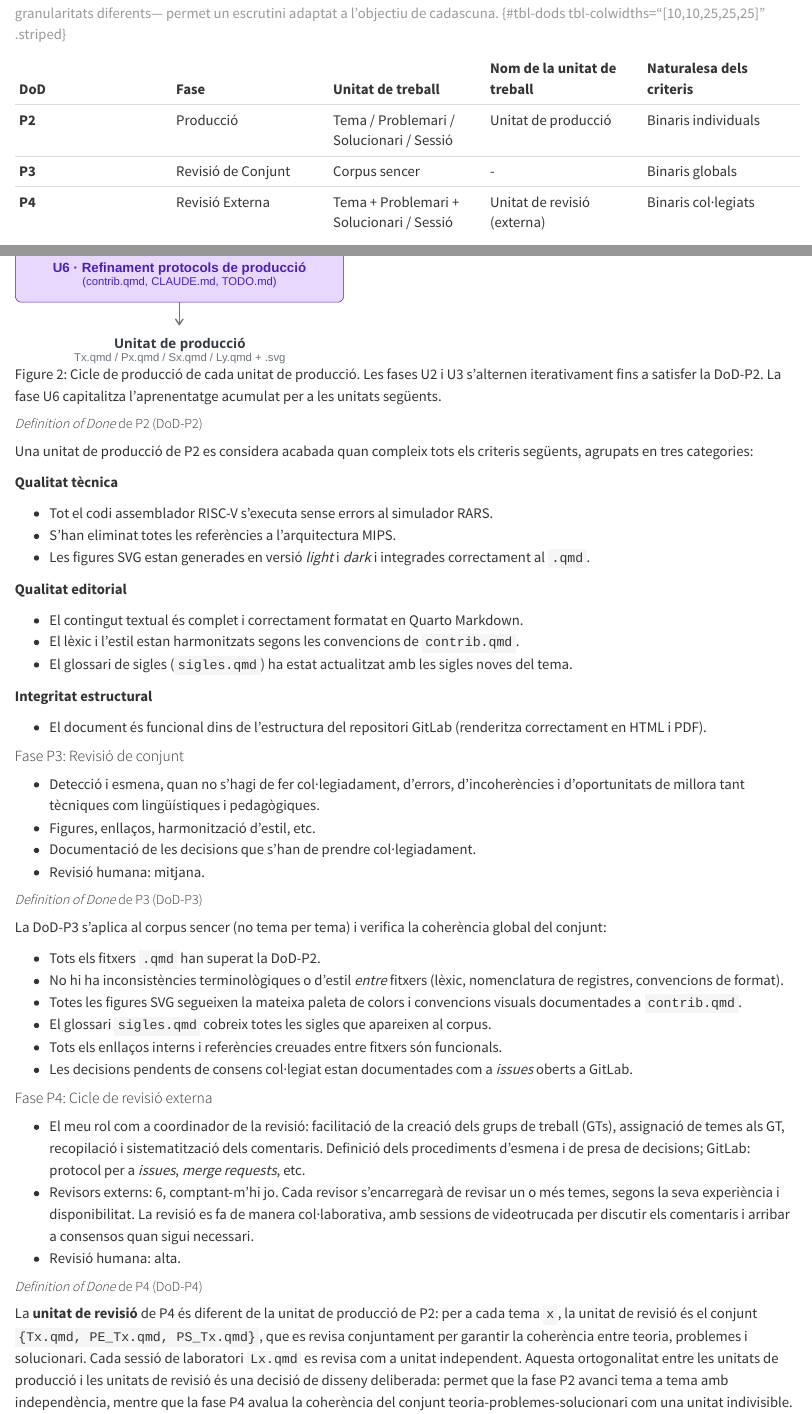
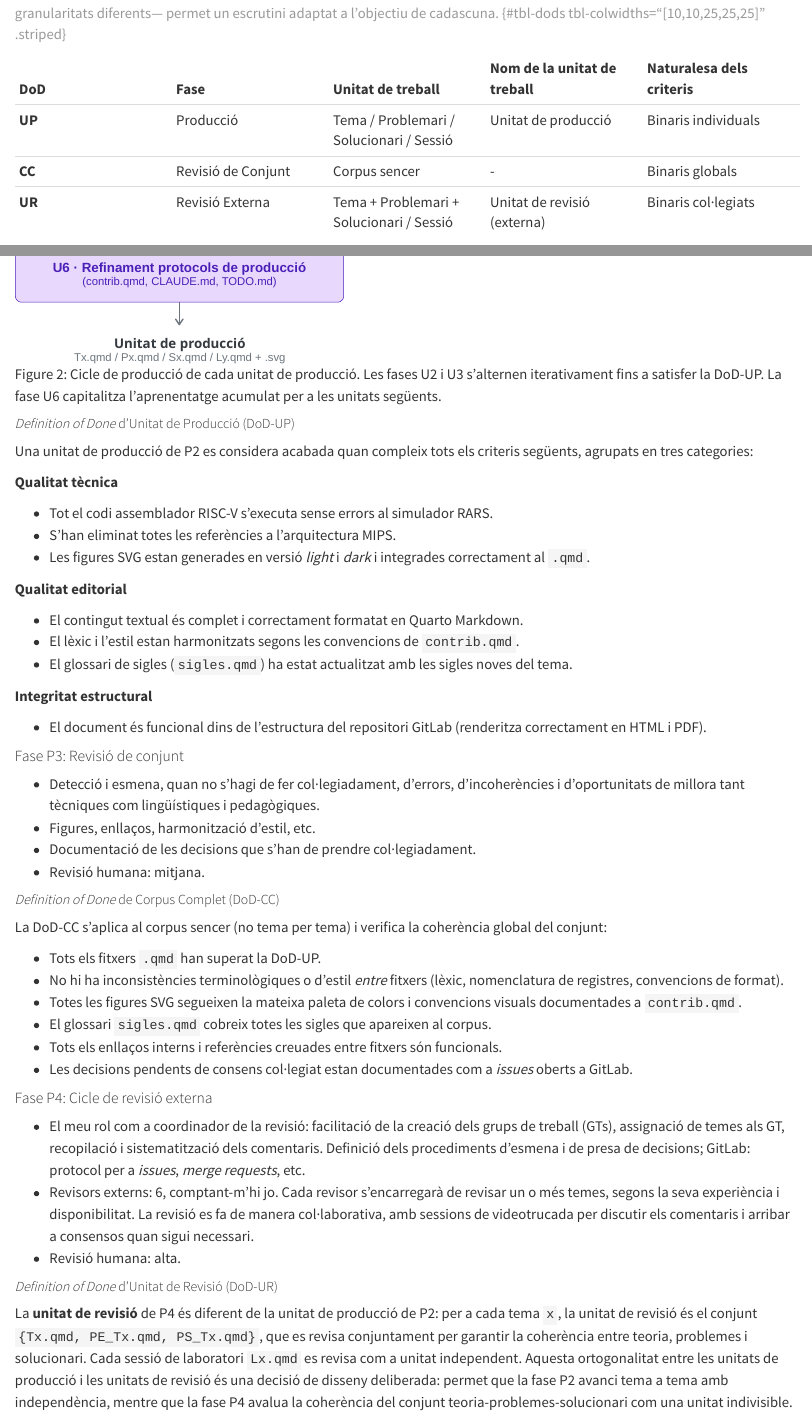
Before and after one commit to rbaig/ICE_PFP, a Quarto document (_2_metodologia.qmd): the page in a window 1100 px wide, from 1890 px down, and a second part further down, joined at a grey line. Rendered offline with R 4.5, knitr and Pandoc in place of Quarto, with nearby package versions.

Commit message:
CC before modifying SVGs

```diff
--- a/CLAUDE.md
+++ b/CLAUDE.md
@@ -126,17 +126,17 @@ El projecte s'estructura en dues etapes amb nomenclatura pròpia:
 ### `index.qmd`
 - [x] Estructura completa del document acordada i implementada
 - [x] §1 Introducció complet
-- [x] §2 Metodologia complet (incl. DoD-P2, DoD-P3, DoD-P4; estructura en dues etapes P/E)
+- [x] §2 Metodologia complet (incl. DoD-UP, DoD-CC, DoD-UR; estructura en dues etapes P/E)
 - [x] §3 Resultats complet (incl. taula de característiques diferencials)
 - [x] §4 Discussió complet (incl. Enriquiment personal, Propostes, Connexions)
 - [x] Annex IA complet
 - [x] Bibliografia: APA 7a, ordre alfabètic
 - [x] Figures: `eix_arquitectura.svg`, `etapa_produccio.svg`, `etapa_explotacio.svg`, `unitat_produccio.svg`
-- [x] Revisió profunda de consistència completada (nomenclatura P1–P5, E1–E2, U1–U6, DoD-P2/P3/P4)
+- [x] Revisió profunda de consistència completada (nomenclatura P1–P5, E1–E2, U1–U6, DoD-UP/DoD-CC/DoD-UR)
 - [x] Revisió lingüística completada
 - [ ] Resum en català: pendent d'actualització final
 - [ ] Abstract en anglès: pendent (fer com a últim pas, un cop el Resum català estigui tancat)
-- [ ] Canvi de nomenclatura DoD: DoD-P2→DoD-UP, DoD-P3→DoD-CC, DoD-P4→DoD-UR (pendent, tasca del xat nou)
+- [x] Canvi de nomenclatura DoD: DoD-UP, DoD-CC, DoD-UR (completat)
 
 ### `article.qmd`
 - [x] Esquelet creat amb YAML front matter i seccions placeholder
--- a/_2_metodologia.qmd
+++ b/_2_metodologia.qmd
@@ -22,9 +22,9 @@ El concepte de *Definition of Done* (DoD) prové del marc Scrum (Schwaber & Suth
 
 | DoD | Fase | Unitat de treball | Nom de la unitat  de treball | Naturalesa dels criteris |
 | :--- | :--- | :--- | :--- | :--- |
-| **P2** | Producció | Tema / Problemari / Solucionari / Sessió | Unitat de producció | Binaris individuals |
-| **P3** | Revisió de Conjunt | Corpus sencer | - | Binaris globals |
-| **P4** | Revisió Externa | Tema + Problemari + Solucionari / Sessió | Unitat de revisió (externa) | Binaris col·legiats |
+| **UP** | Producció | Tema / Problemari / Solucionari / Sessió | Unitat de producció | Binaris individuals |
+| **CC** | Revisió de Conjunt | Corpus sencer | - | Binaris globals |
+| **UR** | Revisió Externa | Tema + Problemari + Solucionari / Sessió | Unitat de revisió (externa) | Binaris col·legiats |
 : Estructura de les tres *Definitions of Done* del projecte. L'ortogonalitat entre les unitats de treball de cada fase —amb granularitats diferents— permet un escrutini adaptat a l'objectiu de cadascuna. {#tbl-dods tbl-colwidths="[10,10,25,25,25]" .striped}
 
 #### Fase P1: Disseny del sistema de producció
@@ -75,9 +75,9 @@ Tal com mostra la figura @fig-unitat-produccio, el cicle de producció de cada u
 **U6. Refinament dels protocols de producció**
 :   Actualització de `contrib.qmd`, `CLAUDE.md` i `TODO.md` amb les decisions i aprenentatges del tema, per capitalitzar-los en les unitats següents.
 
-![Cicle de producció de cada unitat de producció. Les fases U2 i U3 s'alternen iterativament fins a satisfer la DoD-P2. La fase U6 capitalitza l'aprenentatge acumulat per a les unitats següents.](figures/unitat_produccio.svg){#fig-unitat-produccio width="45%"}
+![Cicle de producció de cada unitat de producció. Les fases U2 i U3 s'alternen iterativament fins a satisfer la DoD-UP. La fase U6 capitalitza l'aprenentatge acumulat per a les unitats següents.](figures/unitat_produccio.svg){#fig-unitat-produccio width="45%"}
 
-##### *Definition of Done* de P2 (DoD-P2) {.unnumbered}
+##### *Definition of Done* d'Unitat de Producció (DoD-UP) {.unnumbered}
 
 Una unitat de producció de P2 es considera acabada quan compleix tots els criteris següents, agrupats en tres categories:
 
@@ -104,11 +104,11 @@ Una unitat de producció de P2 es considera acabada quan compleix tots els crite
 - Documentació de les decisions que s'han de prendre col·legiadament.
 - Revisió humana: mitjana.
 
-##### *Definition of Done* de P3 (DoD-P3) {.unnumbered}
+##### *Definition of Done* de Corpus Complet (DoD-CC) {.unnumbered}
 
-La DoD-P3 s'aplica al corpus sencer (no tema per tema) i verifica la coherència global del conjunt:
+La DoD-CC s'aplica al corpus sencer (no tema per tema) i verifica la coherència global del conjunt:
 
-- Tots els fitxers `.qmd` han superat la DoD-P2.
+- Tots els fitxers `.qmd` han superat la DoD-UP.
 - No hi ha inconsistències terminològiques o d'estil *entre* fitxers (lèxic, nomenclatura de registres, convencions de format).
 - Totes les figures SVG segueixen la mateixa paleta de colors i convencions visuals documentades a `contrib.qmd`.
 - El glossari `sigles.qmd` cobreix totes les sigles que apareixen al corpus.
@@ -121,7 +121,7 @@ La DoD-P3 s'aplica al corpus sencer (no tema per tema) i verifica la coherència
 - Revisors externs: 6, comptant-m'hi jo. Cada revisor s'encarregarà de revisar un o més temes, segons la seva experiència i disponibilitat. La revisió es fa de manera col·laborativa, amb sessions de videotrucada per discutir els comentaris i arribar a consensos quan sigui necessari.
 - Revisió humana: alta.
 
-##### *Definition of Done* de P4 (DoD-P4) {.unnumbered}
+##### *Definition of Done* d'Unitat de Revisió (DoD-UR) {.unnumbered}
 
 La **unitat de revisió** de P4 és diferent de la unitat de producció de P2: per a cada tema `x`, la unitat de revisió és el conjunt `{Tx.qmd, PE_Tx.qmd, PS_Tx.qmd}`, que es revisa conjuntament per garantir la coherència entre teoria, problemes i solucionari. Cada sessió de laboratori `Lx.qmd` es revisa com a unitat independent. Aquesta ortogonalitat entre les unitats de producció i les unitats de revisió és una decisió de disseny deliberada: permet que la fase P2 avanci tema a tema amb independència, mentre que la fase P4 avalua la coherència del conjunt teoria-problemes-solucionari com una unitat indivisible.
 
```
Also changed, not shown: _0_resum.qmd (+1 -1 lines), _1_introduccio.qmd (+1 -1 lines), _3_resultats.qmd (+1 -1 lines), _4_discussio.qmd (+1 -1 lines), _2_metodologia.qmd (4 more changed lines).
